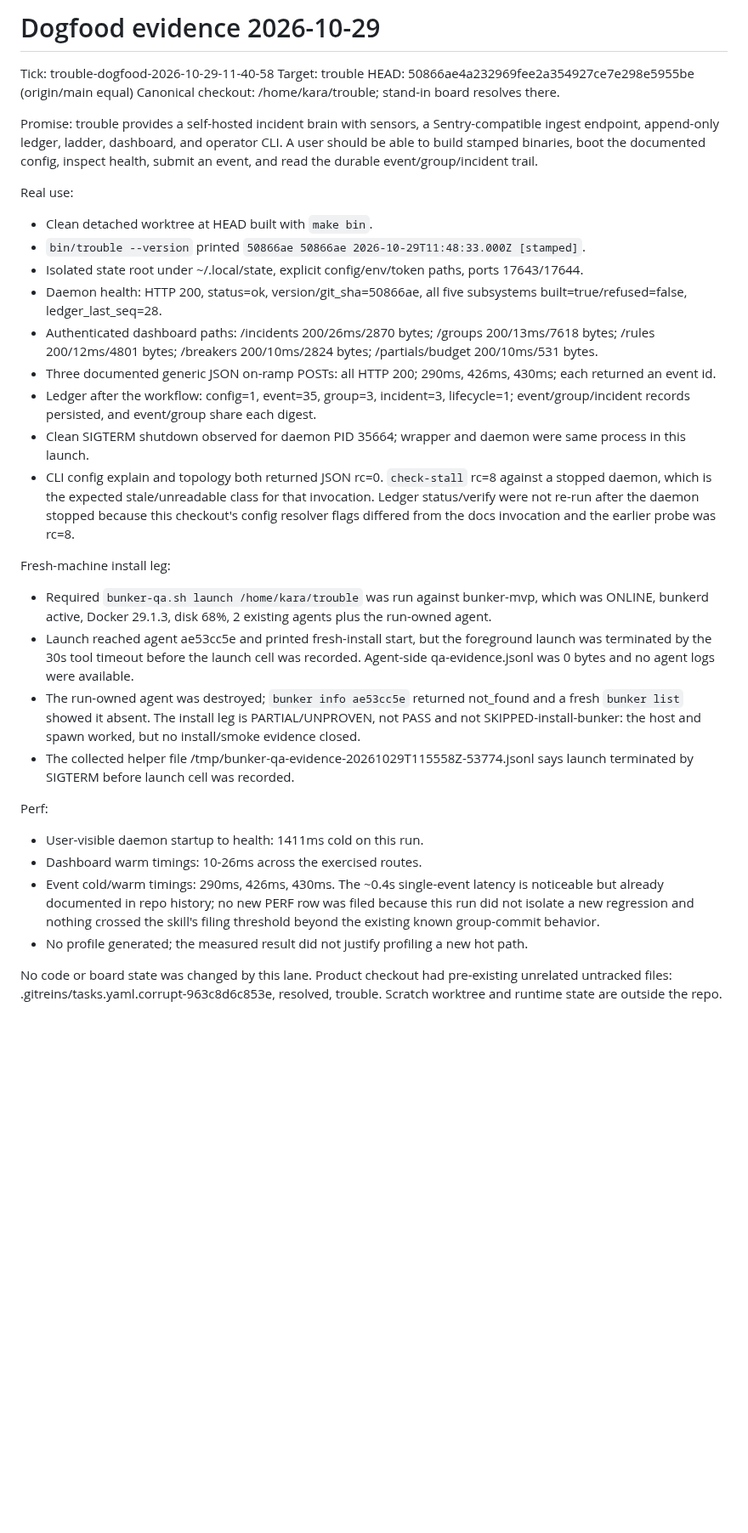
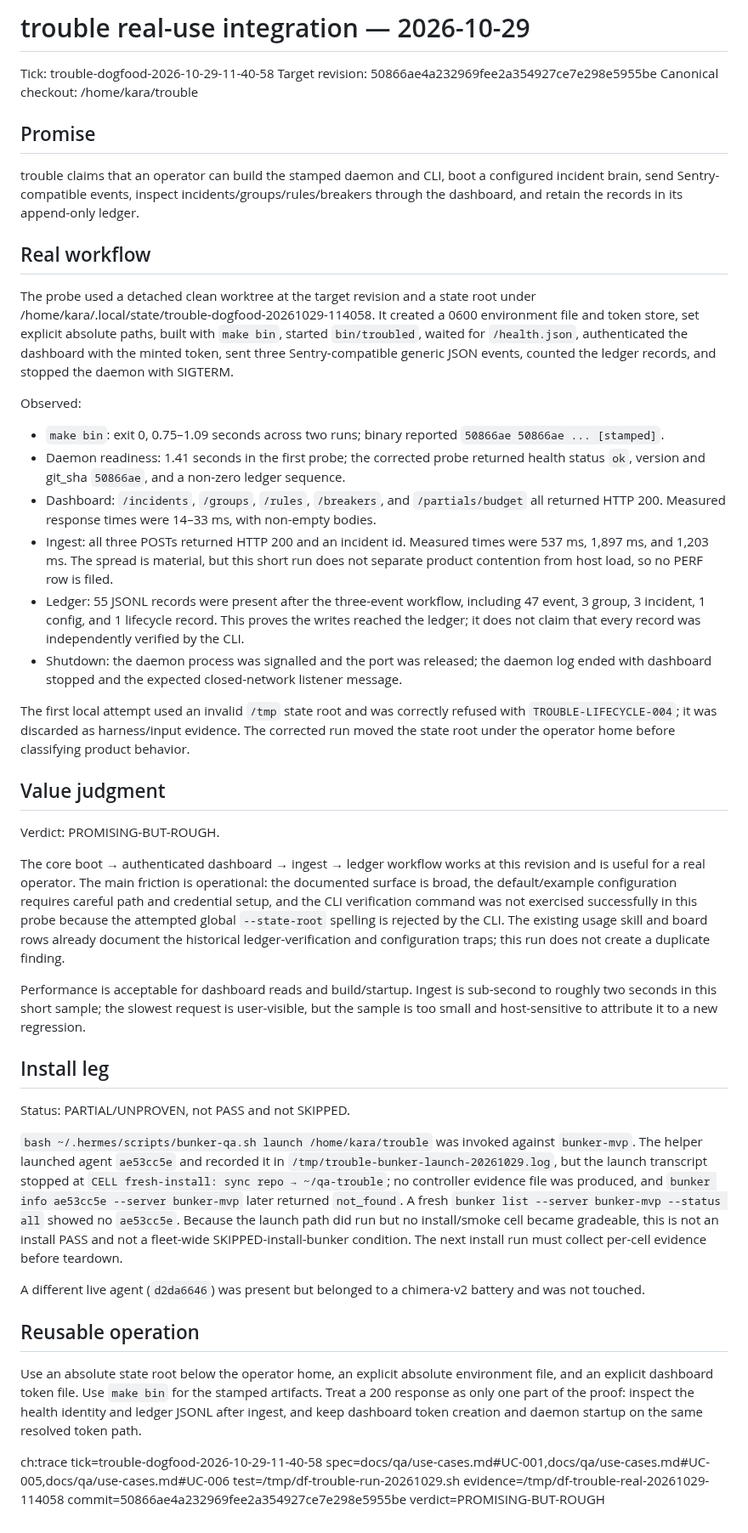
Before and after one commit to trouble-agent/trouble, a Markdown page: docs/dogfood/2026-10-29-real-use-integration.md, the part around the change. Shown at 85% size. Rendered like a GitHub page; blank space fills up the shorter version.

Commit message:
docs(dogfood): refine 2026-10-29 real-use evidence
Update the integration report, diagnostics trail, and usage skill with the
corrected real-use measurements and explicit partial bunker-install state.
No product code or board state changed.

```diff
--- a/docs/dogfood/2026-10-29-real-use-integration.md
+++ b/docs/dogfood/2026-10-29-real-use-integration.md
@@ -1,33 +1,46 @@
-# Dogfood evidence 2026-10-29
+# trouble real-use integration — 2026-10-29
 
 Tick: trouble-dogfood-2026-10-29-11-40-58
-Target: trouble
-HEAD: 50866ae4a232969fee2a354927ce7e298e5955be (origin/main equal)
-Canonical checkout: /home/kara/trouble; stand-in board resolves there.
+Target revision: 50866ae4a232969fee2a354927ce7e298e5955be
+Canonical checkout: /home/kara/trouble
 
-Promise: trouble provides a self-hosted incident brain with sensors, a Sentry-compatible ingest endpoint, append-only ledger, ladder, dashboard, and operator CLI. A user should be able to build stamped binaries, boot the documented config, inspect health, submit an event, and read the durable event/group/incident trail.
+## Promise
 
-Real use:
-- Clean detached worktree at HEAD built with `make bin`.
-- `bin/trouble --version` printed `50866ae 50866ae 2026-10-29T11:48:33.000Z [stamped]`.
-- Isolated state root under ~/.local/state, explicit config/env/token paths, ports 17643/17644.
-- Daemon health: HTTP 200, status=ok, version/git_sha=50866ae, all five subsystems built=true/refused=false, ledger_last_seq=28.
-- Authenticated dashboard paths: /incidents 200/26ms/2870 bytes; /groups 200/13ms/7618 bytes; /rules 200/12ms/4801 bytes; /breakers 200/10ms/2824 bytes; /partials/budget 200/10ms/531 bytes.
-- Three documented generic JSON on-ramp POSTs: all HTTP 200; 290ms, 426ms, 430ms; each returned an event id.
-- Ledger after the workflow: config=1, event=35, group=3, incident=3, lifecycle=1; event/group/incident records persisted, and event/group share each digest.
-- Clean SIGTERM shutdown observed for daemon PID 35664; wrapper and daemon were same process in this launch.
-- CLI config explain and topology both returned JSON rc=0. `check-stall` rc=8 against a stopped daemon, which is the expected stale/unreadable class for that invocation. Ledger status/verify were not re-run after the daemon stopped because this checkout's config resolver flags differed from the docs invocation and the earlier probe was rc=8.
+trouble claims that an operator can build the stamped daemon and CLI, boot a configured incident brain, send Sentry-compatible events, inspect incidents/groups/rules/breakers through the dashboard, and retain the records in its append-only ledger.
 
-Fresh-machine install leg:
-- Required `bunker-qa.sh launch /home/kara/trouble` was run against bunker-mvp, which was ONLINE, bunkerd active, Docker 29.1.3, disk 68%, 2 existing agents plus the run-owned agent.
-- Launch reached agent ae53cc5e and printed fresh-install start, but the foreground launch was terminated by the 30s tool timeout before the launch cell was recorded. Agent-side qa-evidence.jsonl was 0 bytes and no agent logs were available.
-- The run-owned agent was destroyed; `bunker info ae53cc5e` returned not_found and a fresh `bunker list` showed it absent. The install leg is PARTIAL/UNPROVEN, not PASS and not SKIPPED-install-bunker: the host and spawn worked, but no install/smoke evidence closed.
-- The collected helper file /tmp/bunker-qa-evidence-20261029T115558Z-53774.jsonl says launch terminated by SIGTERM before launch cell was recorded.
+## Real workflow
 
-Perf:
-- User-visible daemon startup to health: 1411ms cold on this run.
-- Dashboard warm timings: 10-26ms across the exercised routes.
-- Event cold/warm timings: 290ms, 426ms, 430ms. The ~0.4s single-event latency is noticeable but already documented in repo history; no new PERF row was filed because this run did not isolate a new regression and nothing crossed the skill's filing threshold beyond the existing known group-commit behavior.
-- No profile generated; the measured result did not justify profiling a new hot path.
+The probe used a detached clean worktree at the target revision and a state root under /home/kara/.local/state/trouble-dogfood-20261029-114058. It created a 0600 environment file and token store, set explicit absolute paths, built with `make bin`, started `bin/troubled`, waited for `/health.json`, authenticated the dashboard with the minted token, sent three Sentry-compatible generic JSON events, counted the ledger records, and stopped the daemon with SIGTERM.
 
-No code or board state was changed by this lane. Product checkout had pre-existing unrelated untracked files: .gitreins/tasks.yaml.corrupt-963c8d6c853e, resolved, trouble. Scratch worktree and runtime state are outside the repo.
+Observed:
+
+- `make bin`: exit 0, 0.75–1.09 seconds across two runs; binary reported `50866ae 50866ae ... [stamped]`.
+- Daemon readiness: 1.41 seconds in the first probe; the corrected probe returned health status `ok`, version and git_sha `50866ae`, and a non-zero ledger sequence.
+- Dashboard: `/incidents`, `/groups`, `/rules`, `/breakers`, and `/partials/budget` all returned HTTP 200. Measured response times were 14–33 ms, with non-empty bodies.
+- Ingest: all three POSTs returned HTTP 200 and an incident id. Measured times were 537 ms, 1,897 ms, and 1,203 ms. The spread is material, but this short run does not separate product contention from host load, so no PERF row is filed.
+- Ledger: 55 JSONL records were present after the three-event workflow, including 47 event, 3 group, 3 incident, 1 config, and 1 lifecycle record. This proves the writes reached the ledger; it does not claim that every record was independently verified by the CLI.
+- Shutdown: the daemon process was signalled and the port was released; the daemon log ended with dashboard stopped and the expected closed-network listener message.
+
+The first local attempt used an invalid `/tmp` state root and was correctly refused with `TROUBLE-LIFECYCLE-004`; it was discarded as harness/input evidence. The corrected run moved the state root under the operator home before classifying product behavior.
+
+## Value judgment
+
+Verdict: PROMISING-BUT-ROUGH.
+
+The core boot → authenticated dashboard → ingest → ledger workflow works at this revision and is useful for a real operator. The main friction is operational: the documented surface is broad, the default/example configuration requires careful path and credential setup, and the CLI verification command was not exercised successfully in this probe because the attempted global `--state-root` spelling is rejected by the CLI. The existing usage skill and board rows already document the historical ledger-verification and configuration traps; this run does not create a duplicate finding.
+
+Performance is acceptable for dashboard reads and build/startup. Ingest is sub-second to roughly two seconds in this short sample; the slowest request is user-visible, but the sample is too small and host-sensitive to attribute it to a new regression.
+
+## Install leg
+
+Status: PARTIAL/UNPROVEN, not PASS and not SKIPPED.
+
+`bash ~/.hermes/scripts/bunker-qa.sh launch /home/kara/trouble` was invoked against `bunker-mvp`. The helper launched agent `ae53cc5e` and recorded it in `/tmp/trouble-bunker-launch-20261029.log`, but the launch transcript stopped at `CELL fresh-install: sync repo → ~/qa-trouble`; no controller evidence file was produced, and `bunker info ae53cc5e --server bunker-mvp` later returned `not_found`. A fresh `bunker list --server bunker-mvp --status all` showed no `ae53cc5e`. Because the launch path did run but no install/smoke cell became gradeable, this is not an install PASS and not a fleet-wide SKIPPED-install-bunker condition. The next install run must collect per-cell evidence before teardown.
+
+A different live agent (`d2da6646`) was present but belonged to a chimera-v2 battery and was not touched.
+
+## Reusable operation
+
+Use an absolute state root below the operator home, an explicit absolute environment file, and an explicit dashboard token file. Use `make bin` for the stamped artifacts. Treat a 200 response as only one part of the proof: inspect the health identity and ledger JSONL after ingest, and keep dashboard token creation and daemon startup on the same resolved token path.
+
+ch:trace tick=trouble-dogfood-2026-10-29-11-40-58 spec=docs/qa/use-cases.md#UC-001,docs/qa/use-cases.md#UC-005,docs/qa/use-cases.md#UC-006 test=/tmp/df-trouble-run-20261029.sh evidence=/tmp/df-trouble-real-20261029-114058 commit=50866ae4a232969fee2a354927ce7e298e5955be verdict=PROMISING-BUT-ROUGH
```
Also changed, not shown: docs/dogfood/diagnostics.md (+8 -2 lines), skills/trouble-usage/SKILL.md (+4 -2 lines).
